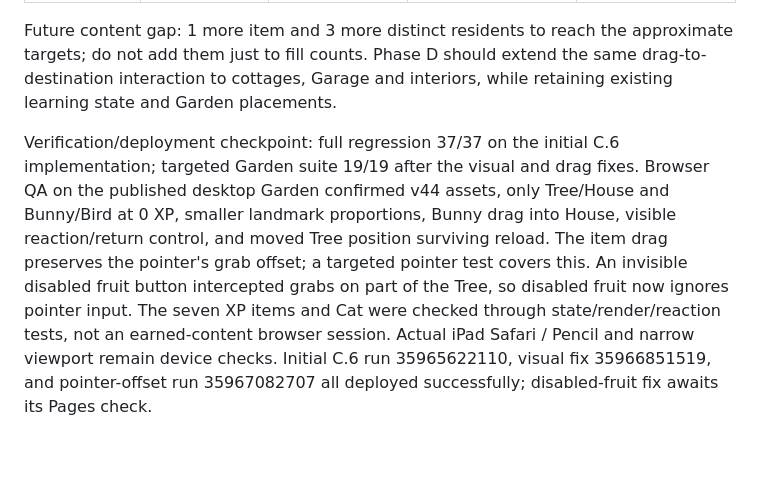
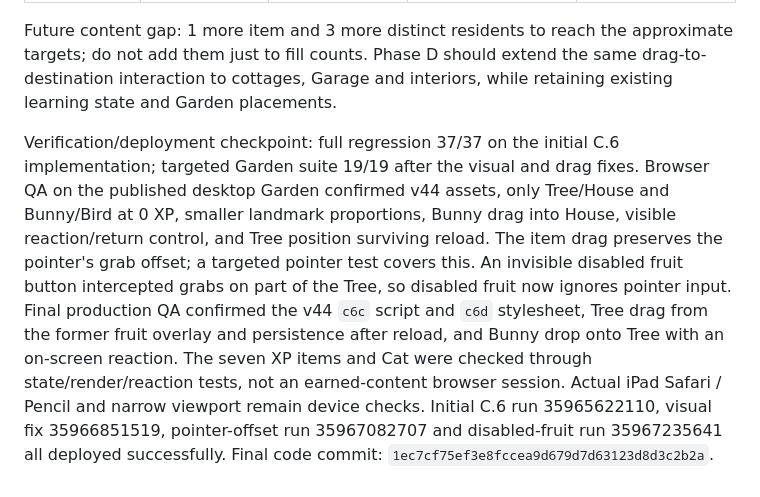
Before and after one commit to nagaita-family/miori-word-garden, a Markdown page: HANDOFF.md, the part around the change. GitHub-like rendering; blank space fills up the shorter version.

Commit message:
Record Phase C.6 production QA and deployment checkpoint

```diff
--- a/HANDOFF.md
+++ b/HANDOFF.md
@@ -110,4 +110,4 @@ All seven earned items share `locked` (XP below threshold) → `unlocked + store
 
 Future content gap: 1 more item and 3 more distinct residents to reach the approximate targets; do not add them just to fill counts. Phase D should extend the same drag-to-destination interaction to cottages, Garage and interiors, while retaining existing learning state and Garden placements.
 
-Verification/deployment checkpoint: full regression 37/37 on the initial C.6 implementation; targeted Garden suite 19/19 after the visual and drag fixes. Browser QA on the published desktop Garden confirmed v44 assets, only Tree/House and Bunny/Bird at 0 XP, smaller landmark proportions, Bunny drag into House, visible reaction/return control, and moved Tree position surviving reload. The item drag preserves the pointer's grab offset; a targeted pointer test covers this. An invisible disabled fruit button intercepted grabs on part of the Tree, so disabled fruit now ignores pointer input. The seven XP items and Cat were checked through state/render/reaction tests, not an earned-content browser session. Actual iPad Safari / Pencil and narrow viewport remain device checks. Initial C.6 run 35965622110, visual fix 35966851519, and pointer-offset run 35967082707 all deployed successfully; disabled-fruit fix awaits its Pages check.
+Verification/deployment checkpoint: full regression 37/37 on the initial C.6 implementation; targeted Garden suite 19/19 after the visual and drag fixes. Browser QA on the published desktop Garden confirmed v44 assets, only Tree/House and Bunny/Bird at 0 XP, smaller landmark proportions, Bunny drag into House, visible reaction/return control, and Tree position surviving reload. The item drag preserves the pointer's grab offset; a targeted pointer test covers this. An invisible disabled fruit button intercepted grabs on part of the Tree, so disabled fruit now ignores pointer input. Final production QA confirmed the v44 `c6c` script and `c6d` stylesheet, Tree drag from the former fruit overlay and persistence after reload, and Bunny drop onto Tree with an on-screen reaction. The seven XP items and Cat were checked through state/render/reaction tests, not an earned-content browser session. Actual iPad Safari / Pencil and narrow viewport remain device checks. Initial C.6 run 35965622110, visual fix 35966851519, pointer-offset run 35967082707 and disabled-fruit run 35967235641 all deployed successfully. Final code commit: `1ec7cf75ef3e8fccea9d679d7d63123d8d3c2b2a`.
```
